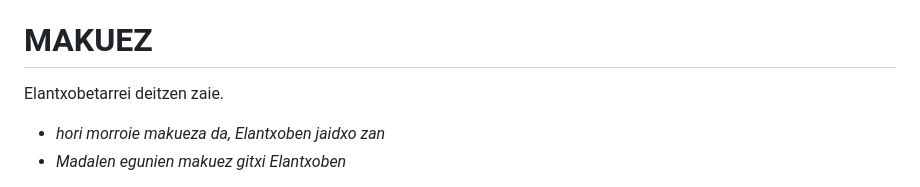
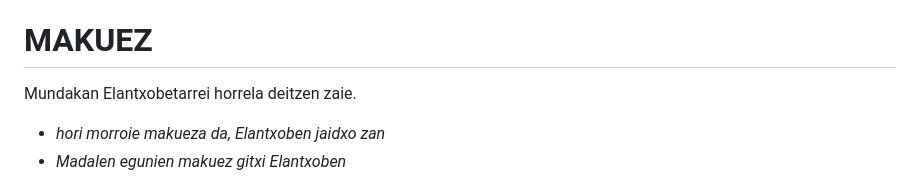
Before and after one commit to ZiTAL/bermiotarra, a Markdown page: berbak-esamoldiek/m.md, the part around the change. Rendered like a GitHub page.

Commit message:
makuez mundaka

```diff
--- a/berbak-esamoldiek/m.md
+++ b/berbak-esamoldiek/m.md
@@ -81,7 +81,7 @@ Arin. Azkar.
 
 # MAKUEZ #
 
- Elantxobetarrei deitzen zaie.
+ Mundakan Elantxobetarrei horrela deitzen zaie.
 
  - *hori morroie makueza da, Elantxoben jaidxo zan*
  - *Madalen egunien makuez gitxi Elantxoben*
```
